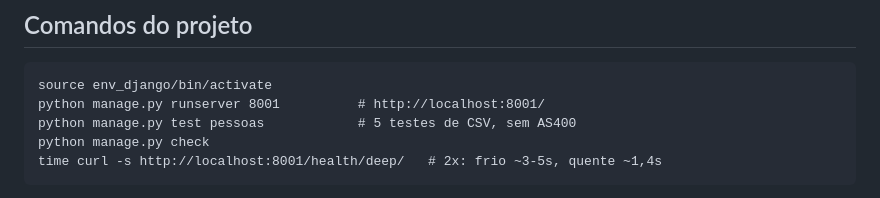
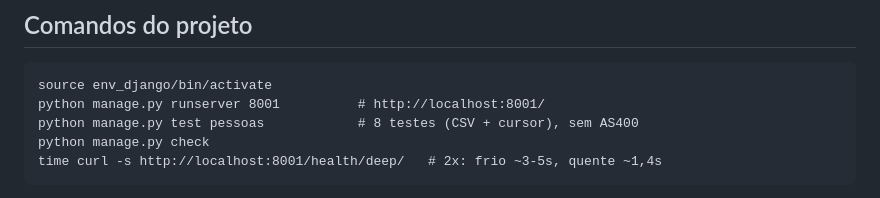
Before and after one commit to antoniorosasse/as400_interface, a Markdown page: .clinerules/00-projeto.md, the part around the change. Rendered like a GitHub page.

Commit message:
docs: corrige contagem de testes no .clinerules (8)

```diff
--- a/.clinerules/00-projeto.md
+++ b/.clinerules/00-projeto.md
@@ -48,7 +48,7 @@ neste workspace. Mantenha-o enxuto e versionado no git.
 
     source env_django/bin/activate
     python manage.py runserver 8001          # http://localhost:8001/
-    python manage.py test pessoas            # 5 testes de CSV, sem AS400
+    python manage.py test pessoas            # 8 testes (CSV + cursor), sem AS400
     python manage.py check
     time curl -s http://localhost:8001/health/deep/   # 2x: frio ~3-5s, quente ~1,4s
 
```
